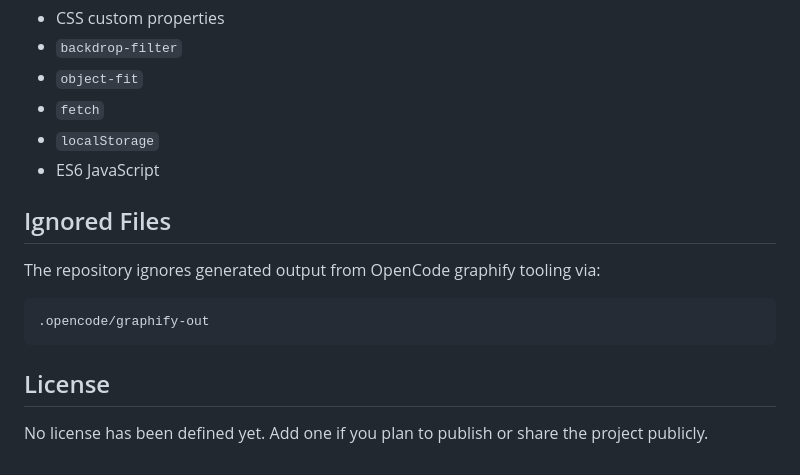
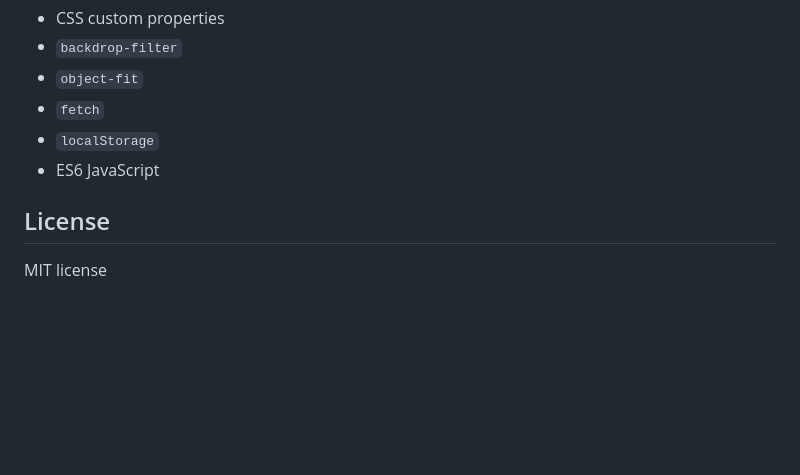
Before and after one commit to HulkAi/showstopper, a Markdown page: README.md, the part around the change. GitHub-like rendering; blank space fills up the shorter version.

Commit message:
Update README with MIT license and remove ignored files section

````diff
--- a/README.md
+++ b/README.md
@@ -206,14 +206,7 @@ The site is intended for modern evergreen browsers that support:
 - `localStorage`
 - ES6 JavaScript
 
-## Ignored Files
-
-The repository ignores generated output from OpenCode graphify tooling via:
-
-```gitignore
-.opencode/graphify-out
-```
 
 ## License
 
-No license has been defined yet. Add one if you plan to publish or share the project publicly.
+MIT license
````
